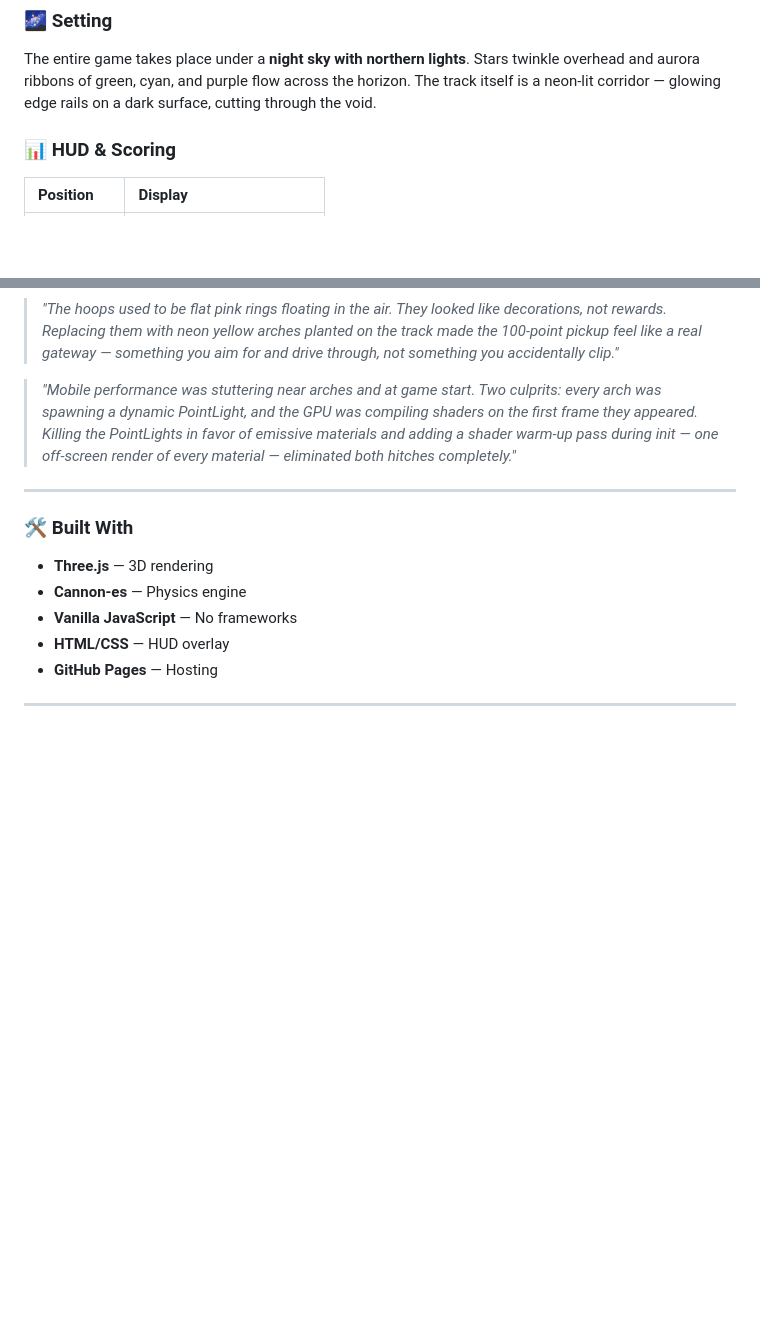
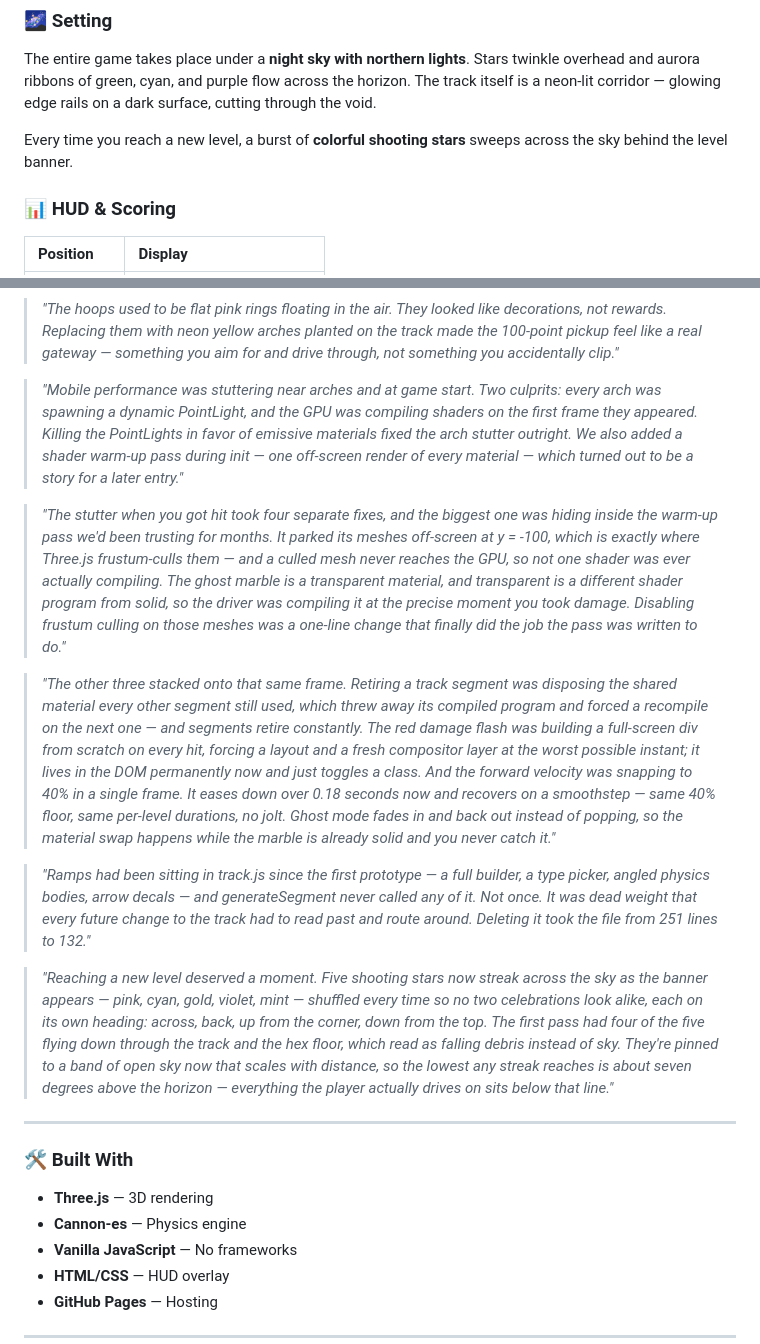
Before and after one commit to danielchavez-w/Swerve-Mobile-Game, a Markdown page: README.md, 2 parts joined by grey strips. Drawn GitHub-style; blank space fills up the shorter version.

Commit message:
Update developer iteration notes with optimization, stutter fix, and shooting star entries
Co-Authored-By: danielchavez-w <chavezdanny1000@gmail.com>
Co-Authored-By: Claude Opus 5 <noreply@anthropic.com>

```diff
--- a/README.md
+++ b/README.md
@@ -66,6 +66,8 @@ The game gets harder the better you play. As your score climbs, expect:
 
 The entire game takes place under a **night sky with northern lights**. Stars twinkle overhead and aurora ribbons of green, cyan, and purple flow across the horizon. The track itself is a neon-lit corridor — glowing edge rails on a dark surface, cutting through the void.
 
+Every time you reach a new level, a burst of **colorful shooting stars** sweeps across the sky behind the level banner.
+
 ### 📊 HUD & Scoring
 
 | Position | Display |
@@ -90,7 +92,15 @@ The entire game takes place under a **night sky with northern lights**. Stars tw
 
 > *"The hoops used to be flat pink rings floating in the air. They looked like decorations, not rewards. Replacing them with neon yellow arches planted on the track made the 100-point pickup feel like a real gateway — something you aim for and drive through, not something you accidentally clip."*
 
-> *"Mobile performance was stuttering near arches and at game start. Two culprits: every arch was spawning a dynamic PointLight, and the GPU was compiling shaders on the first frame they appeared. Killing the PointLights in favor of emissive materials and adding a shader warm-up pass during init — one off-screen render of every material — eliminated both hitches completely."*
+> *"Mobile performance was stuttering near arches and at game start. Two culprits: every arch was spawning a dynamic PointLight, and the GPU was compiling shaders on the first frame they appeared. Killing the PointLights in favor of emissive materials fixed the arch stutter outright. We also added a shader warm-up pass during init — one off-screen render of every material — which turned out to be a story for a later entry."*
+
+> *"The stutter when you got hit took four separate fixes, and the biggest one was hiding inside the warm-up pass we'd been trusting for months. It parked its meshes off-screen at y = -100, which is exactly where Three.js frustum-culls them — and a culled mesh never reaches the GPU, so not one shader was ever actually compiling. The ghost marble is a transparent material, and transparent is a different shader program from solid, so the driver was compiling it at the precise moment you took damage. Disabling frustum culling on those meshes was a one-line change that finally did the job the pass was written to do."*
+
+> *"The other three stacked onto that same frame. Retiring a track segment was disposing the shared material every other segment still used, which threw away its compiled program and forced a recompile on the next one — and segments retire constantly. The red damage flash was building a full-screen div from scratch on every hit, forcing a layout and a fresh compositor layer at the worst possible instant; it lives in the DOM permanently now and just toggles a class. And the forward velocity was snapping to 40% in a single frame. It eases down over 0.18 seconds now and recovers on a smoothstep — same 40% floor, same per-level durations, no jolt. Ghost mode fades in and back out instead of popping, so the material swap happens while the marble is already solid and you never catch it."*
+
+> *"Ramps had been sitting in track.js since the first prototype — a full builder, a type picker, angled physics bodies, arrow decals — and generateSegment never called any of it. Not once. It was dead weight that every future change to the track had to read past and route around. Deleting it took the file from 251 lines to 132."*
+
+> *"Reaching a new level deserved a moment. Five shooting stars now streak across the sky as the banner appears — pink, cyan, gold, violet, mint — shuffled every time so no two celebrations look alike, each on its own heading: across, back, up from the corner, down from the top. The first pass had four of the five flying down through the track and the hex floor, which read as falling debris instead of sky. They're pinned to a band of open sky now that scales with distance, so the lowest any streak reaches is about seven degrees above the horizon — everything the player actually drives on sits below that line."*
 
 ---
 
```
